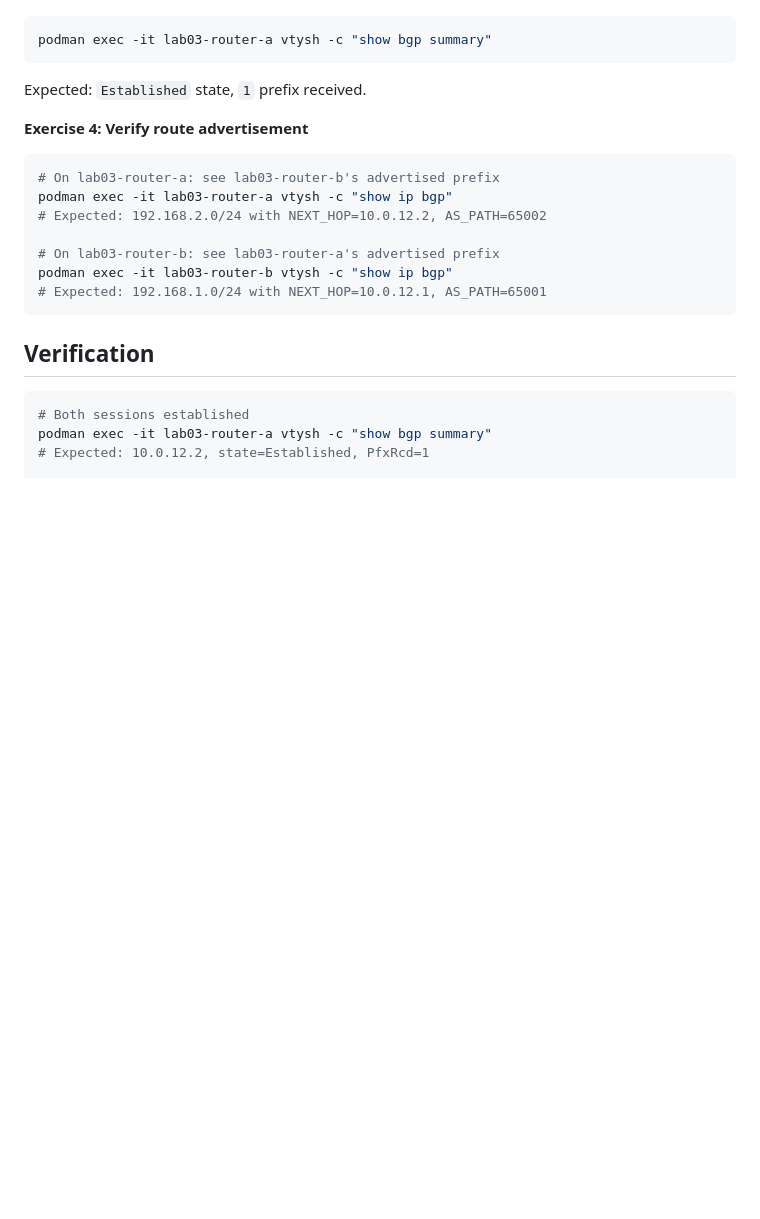
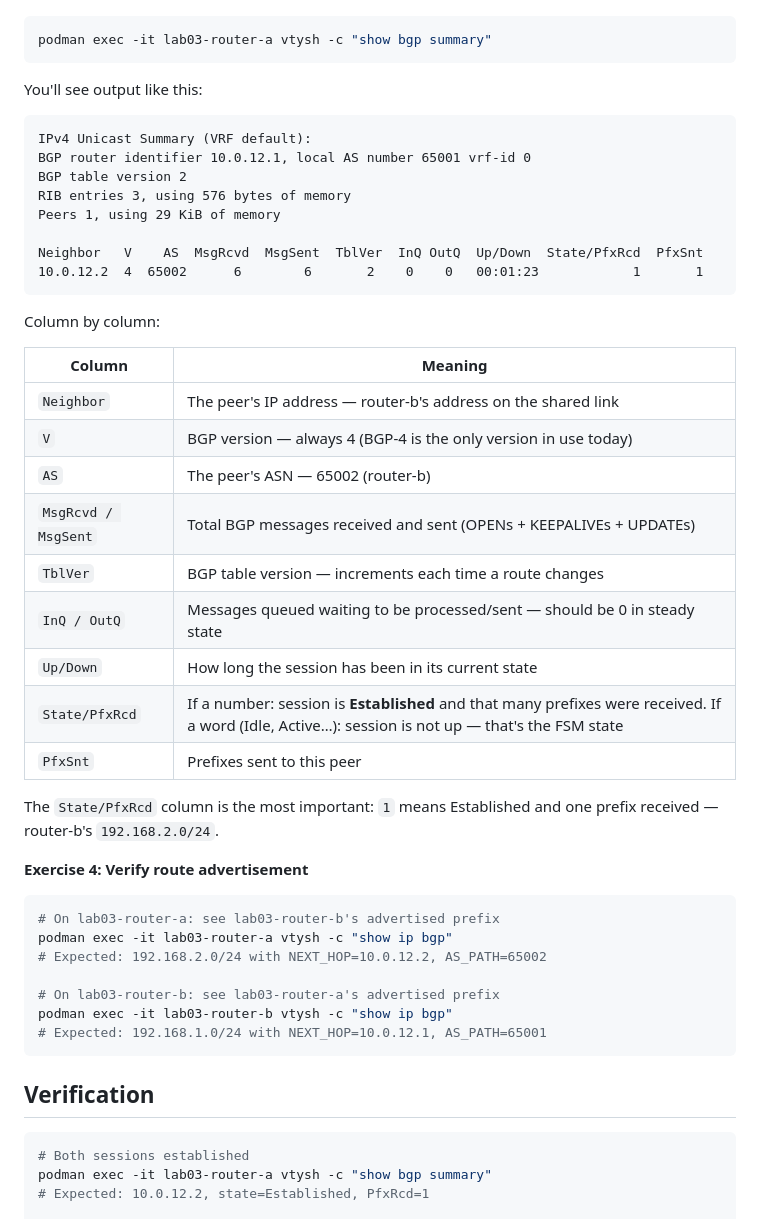
Before and after one commit to jkirklan/bgp-labs, a Markdown page: lab03-hello-bgp/README.md, the part around the change. Drawn GitHub-style; blank space fills up the shorter version.

Commit message:
docs: add detailed column explainer for show bgp summary output in lab03
Co-Authored-By: Claude Sonnet 4.6 <noreply@anthropic.com>

````diff
--- a/lab03-hello-bgp/README.md
+++ b/lab03-hello-bgp/README.md
@@ -178,7 +178,34 @@ then green (Established).
 podman exec -it lab03-router-a vtysh -c "show bgp summary"
 ```
 
-Expected: `Established` state, `1` prefix received.
+You'll see output like this:
+
+```
+IPv4 Unicast Summary (VRF default):
+BGP router identifier 10.0.12.1, local AS number 65001 vrf-id 0
+BGP table version 2
+RIB entries 3, using 576 bytes of memory
+Peers 1, using 29 KiB of memory
+
+Neighbor   V    AS  MsgRcvd  MsgSent  TblVer  InQ OutQ  Up/Down  State/PfxRcd  PfxSnt
+10.0.12.2  4  65002      6        6       2    0    0   00:01:23            1       1
+```
+
+Column by column:
+
+| Column | Meaning |
+|--------|---------|
+| `Neighbor` | The peer's IP address — router-b's address on the shared link |
+| `V` | BGP version — always 4 (BGP-4 is the only version in use today) |
+| `AS` | The peer's ASN — 65002 (router-b) |
+| `MsgRcvd / MsgSent` | Total BGP messages received and sent (OPENs + KEEPALIVEs + UPDATEs) |
+| `TblVer` | BGP table version — increments each time a route changes |
+| `InQ / OutQ` | Messages queued waiting to be processed/sent — should be 0 in steady state |
+| `Up/Down` | How long the session has been in its current state |
+| `State/PfxRcd` | If a number: session is **Established** and that many prefixes were received. If a word (Idle, Active…): session is not up — that's the FSM state |
+| `PfxSnt` | Prefixes sent to this peer |
+
+The `State/PfxRcd` column is the most important: `1` means Established and one prefix received — router-b's `192.168.2.0/24`.
 
 **Exercise 4: Verify route advertisement**
 
````
